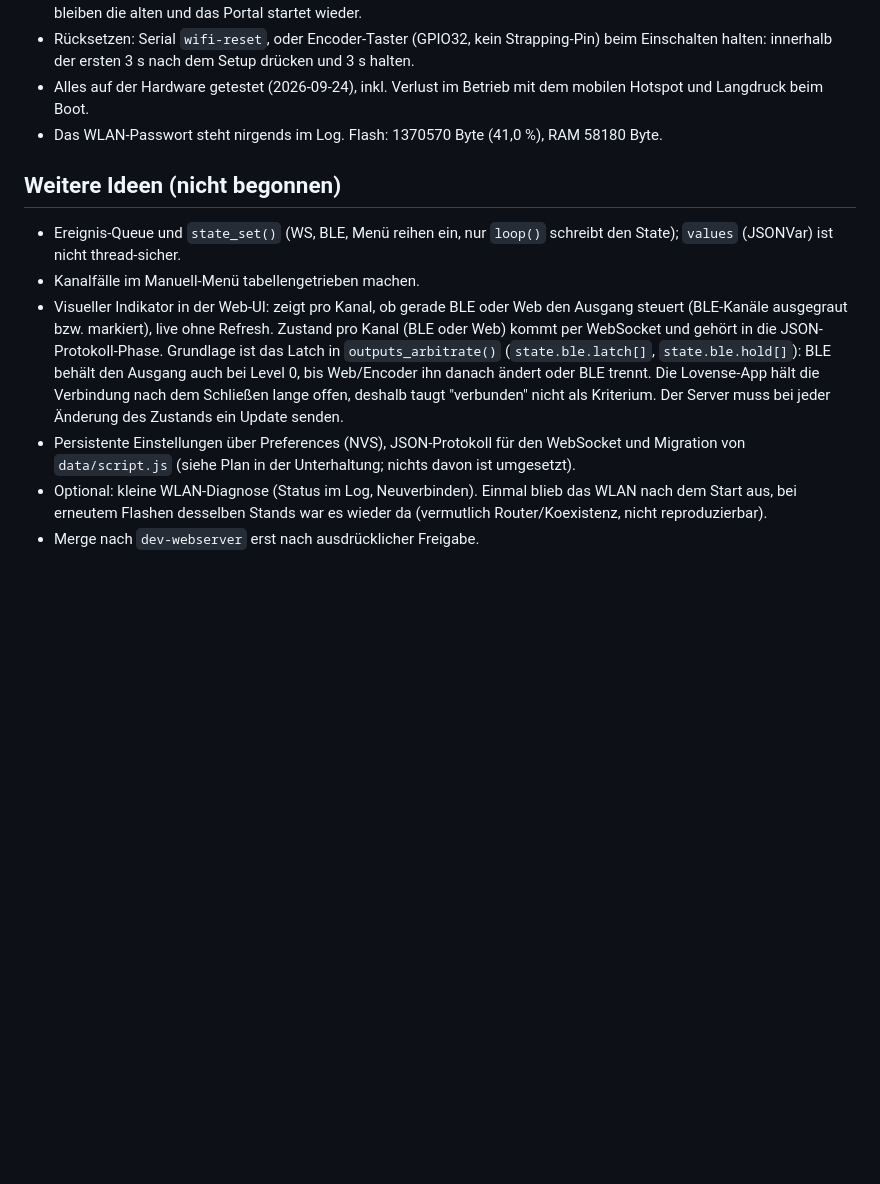
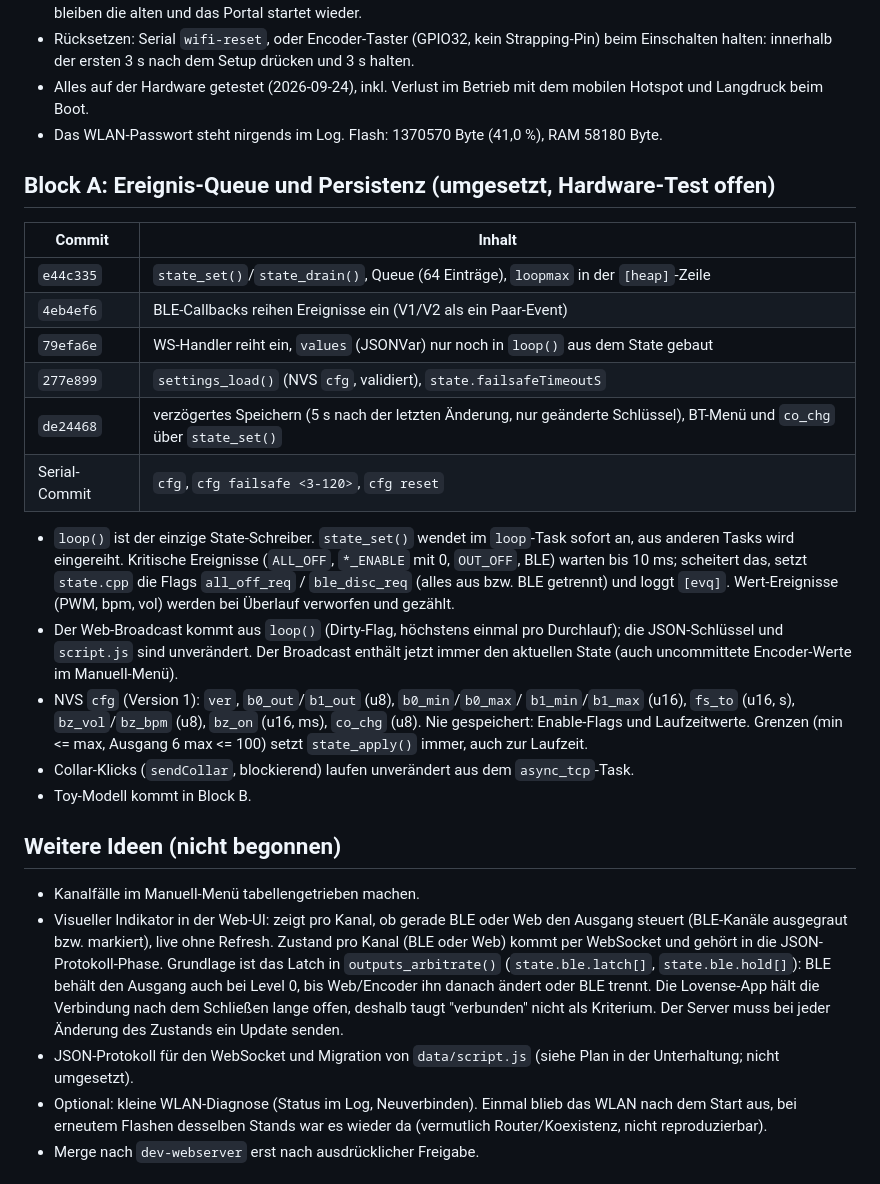
Before and after one commit to relax81/toycontroller, a Markdown page: docs/STATUS.md, the part around the change. Rendered like a GitHub page; blank space fills up the shorter version.

Commit message:
docs: block A (event queue, persistent settings) in STATUS and TODO notes
Co-Authored-By: Claude Sonnet 5 <noreply@anthropic.com>

```diff
--- a/docs/STATUS.md
+++ b/docs/STATUS.md
@@ -110,10 +110,34 @@ stellen, `reboot` senden. Boot-Log und `[ledc]`-Diagnose ohne Reset-Knopf.
 - Das WLAN-Passwort steht nirgends im Log. Flash: 1370570 Byte (41,0 %),
   RAM 58180 Byte.
 
+## Block A: Ereignis-Queue und Persistenz (umgesetzt, Hardware-Test offen)
+
+| Commit | Inhalt |
+|---|---|
+| `e44c335` | `state_set()`/`state_drain()`, Queue (64 Einträge), `loopmax` in der `[heap]`-Zeile |
+| `4eb4ef6` | BLE-Callbacks reihen Ereignisse ein (V1/V2 als ein Paar-Event) |
+| `79efa6e` | WS-Handler reiht ein, `values` (JSONVar) nur noch in `loop()` aus dem State gebaut |
+| `277e899` | `settings_load()` (NVS `cfg`, validiert), `state.failsafeTimeoutS` |
+| `de24468` | verzögertes Speichern (5 s nach der letzten Änderung, nur geänderte Schlüssel), BT-Menü und `co_chg` über `state_set()` |
+| Serial-Commit | `cfg`, `cfg failsafe <3-120>`, `cfg reset` |
+
+- `loop()` ist der einzige State-Schreiber. `state_set()` wendet im `loop`-Task sofort
+  an, aus anderen Tasks wird eingereiht. Kritische Ereignisse (`ALL_OFF`, `*_ENABLE`
+  mit 0, `OUT_OFF`, BLE) warten bis 10 ms; scheitert das, setzt `state.cpp` die
+  Flags `all_off_req` / `ble_disc_req` (alles aus bzw. BLE getrennt) und loggt
+  `[evq]`. Wert-Ereignisse (PWM, bpm, vol) werden bei Überlauf verworfen und gezählt.
+- Der Web-Broadcast kommt aus `loop()` (Dirty-Flag, höchstens einmal pro Durchlauf);
+  die JSON-Schlüssel und `script.js` sind unverändert. Der Broadcast enthält jetzt
+  immer den aktuellen State (auch uncommittete Encoder-Werte im Manuell-Menü).
+- NVS `cfg` (Version 1): `ver`, `b0_out`/`b1_out` (u8), `b0_min`/`b0_max`/
+  `b1_min`/`b1_max` (u16), `fs_to` (u16, s), `bz_vol`/`bz_bpm` (u8), `bz_on` (u16, ms),
+  `co_chg` (u8). Nie gespeichert: Enable-Flags und Laufzeitwerte. Grenzen (min <= max,
+  Ausgang 6 max <= 100) setzt `state_apply()` immer, auch zur Laufzeit.
+- Collar-Klicks (`sendCollar`, blockierend) laufen unverändert aus dem `async_tcp`-Task.
+- Toy-Modell kommt in Block B.
+
 ## Weitere Ideen (nicht begonnen)
 
-- Ereignis-Queue und `state_set()` (WS, BLE, Menü reihen ein, nur `loop()`
-  schreibt den State); `values` (JSONVar) ist nicht thread-sicher.
 - Kanalfälle im Manuell-Menü tabellengetrieben machen.
 - Visueller Indikator in der Web-UI: zeigt pro Kanal, ob gerade BLE oder Web
   den Ausgang steuert (BLE-Kanäle ausgegraut bzw. markiert), live ohne
@@ -124,9 +148,8 @@ stellen, `reboot` senden. Boot-Log und `[ledc]`-Diagnose ohne Reset-Knopf.
   hält die Verbindung nach dem Schließen lange offen, deshalb taugt "verbunden"
   nicht als Kriterium. Der Server muss bei jeder Änderung des Zustands ein
   Update senden.
-- Persistente Einstellungen über Preferences (NVS), JSON-Protokoll für den
-  WebSocket und Migration von `data/script.js` (siehe Plan in der
-  Unterhaltung; nichts davon ist umgesetzt).
+- JSON-Protokoll für den WebSocket und Migration von `data/script.js` (siehe Plan
+  in der Unterhaltung; nicht umgesetzt).
 - Optional: kleine WLAN-Diagnose (Status im Log, Neuverbinden). Einmal blieb
   das WLAN nach dem Start aus, bei erneutem Flashen desselben Stands war es
   wieder da (vermutlich Router/Koexistenz, nicht reproduzierbar).
```
Also changed, not shown: docs/TODO-notes.md (+6 -11 lines).
